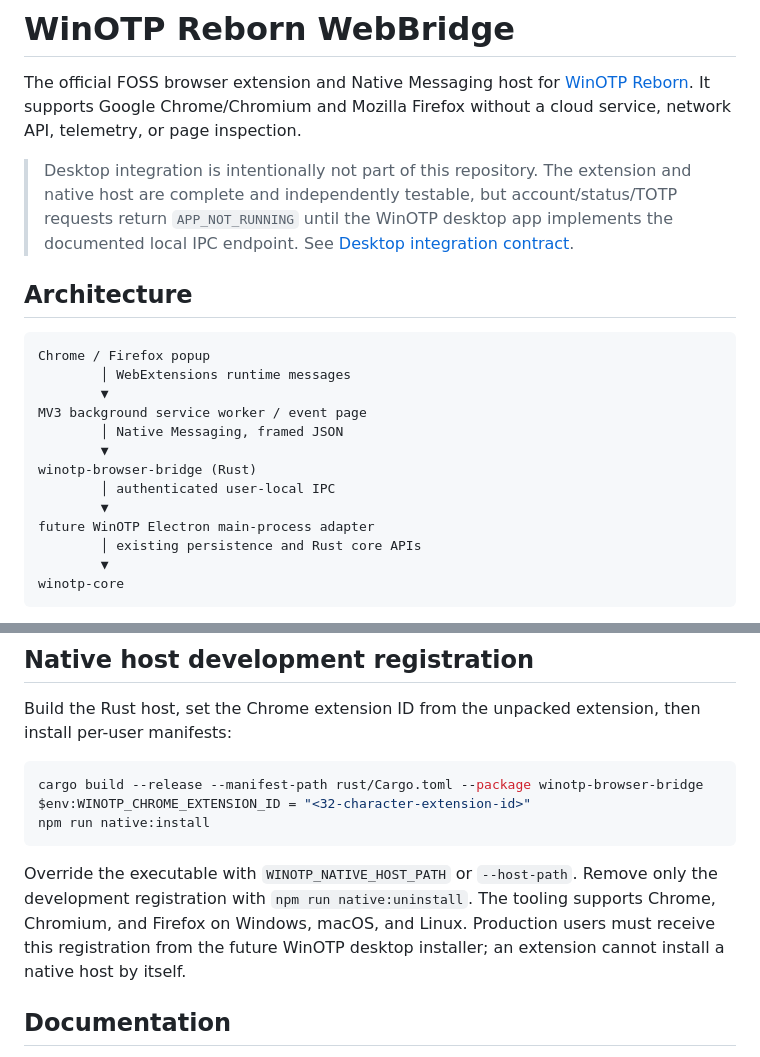
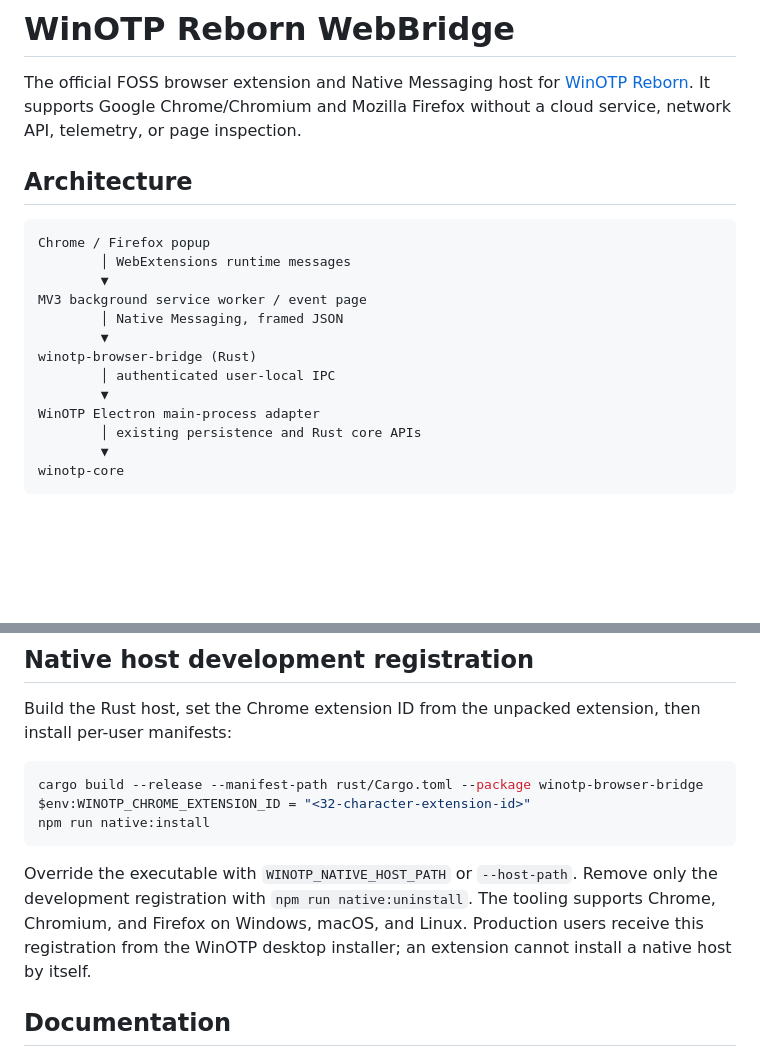
Before and after one commit to xBounceIT/WinOTP-Reborn-WebBridge, a Markdown page: README.md, 2 parts joined by grey strips. GitHub-like rendering; blank space fills up the shorter version.

Commit message:
docs: update desktop integration status

````diff
--- a/README.md
+++ b/README.md
@@ -1,8 +1,6 @@
 # WinOTP Reborn WebBridge
 
 The official FOSS browser extension and Native Messaging host for [WinOTP Reborn](https://github.com/xBounceIT/WinOTP-Reborn). It supports Google Chrome/Chromium and Mozilla Firefox without a cloud service, network API, telemetry, or page inspection.
-
-> Desktop integration is intentionally not part of this repository. The extension and native host are complete and independently testable, but account/status/TOTP requests return `APP_NOT_RUNNING` until the WinOTP desktop app implements the documented local IPC endpoint. See [Desktop integration contract](docs/desktop-integration.md).
 
 ## Architecture
 
@@ -16,7 +14,7 @@ MV3 background service worker / event page
 winotp-browser-bridge (Rust)
         │ authenticated user-local IPC
         ▼
-future WinOTP Electron main-process adapter
+WinOTP Electron main-process adapter
         │ existing persistence and Rust core APIs
         ▼
 winotp-core
@@ -87,7 +85,7 @@ $env:WINOTP_CHROME_EXTENSION_ID = "<32-character-extension-id>"
 npm run native:install
 ```
 
-Override the executable with `WINOTP_NATIVE_HOST_PATH` or `--host-path`. Remove only the development registration with `npm run native:uninstall`. The tooling supports Chrome, Chromium, and Firefox on Windows, macOS, and Linux. Production users must receive this registration from the future WinOTP desktop installer; an extension cannot install a native host by itself.
+Override the executable with `WINOTP_NATIVE_HOST_PATH` or `--host-path`. Remove only the development registration with `npm run native:uninstall`. The tooling supports Chrome, Chromium, and Firefox on Windows, macOS, and Linux. Production users receive this registration from the WinOTP desktop installer; an extension cannot install a native host by itself.
 
 ## Documentation
 
````
